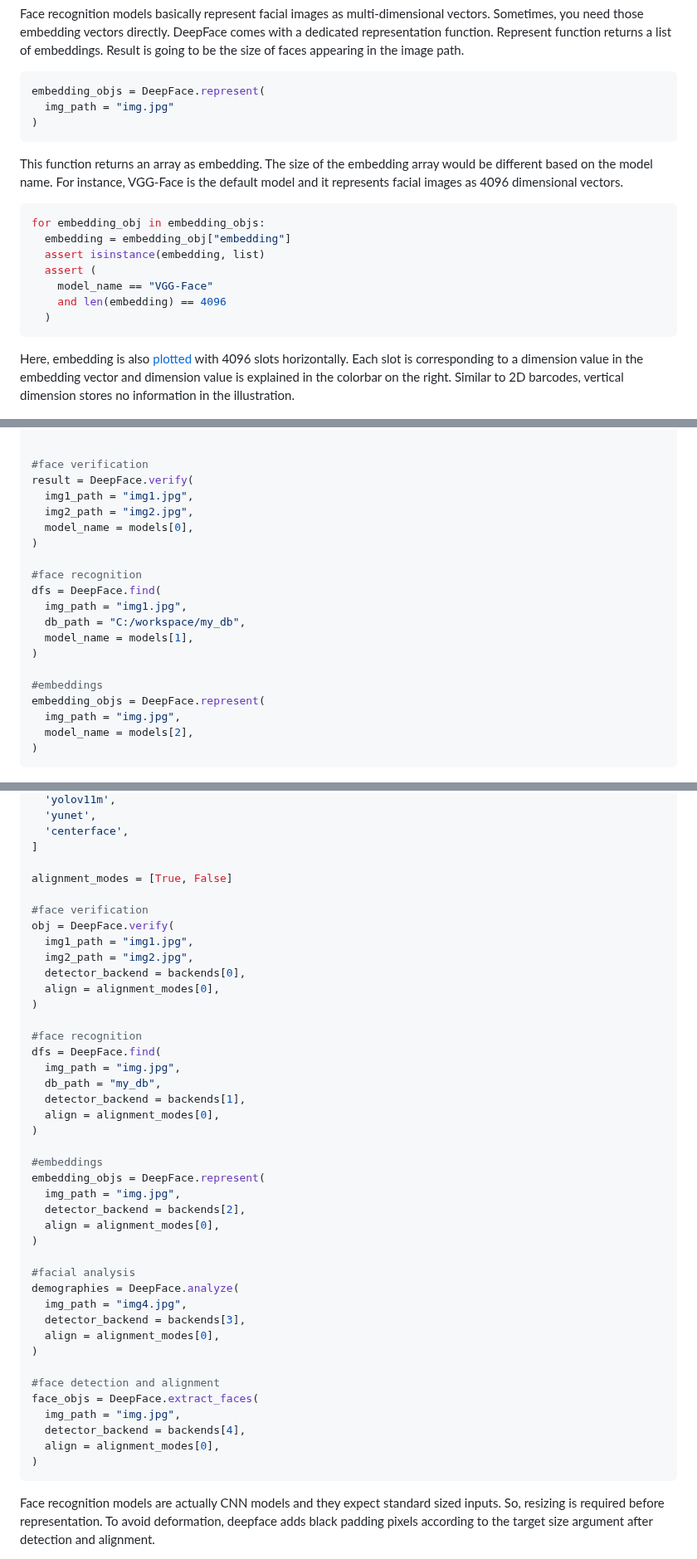
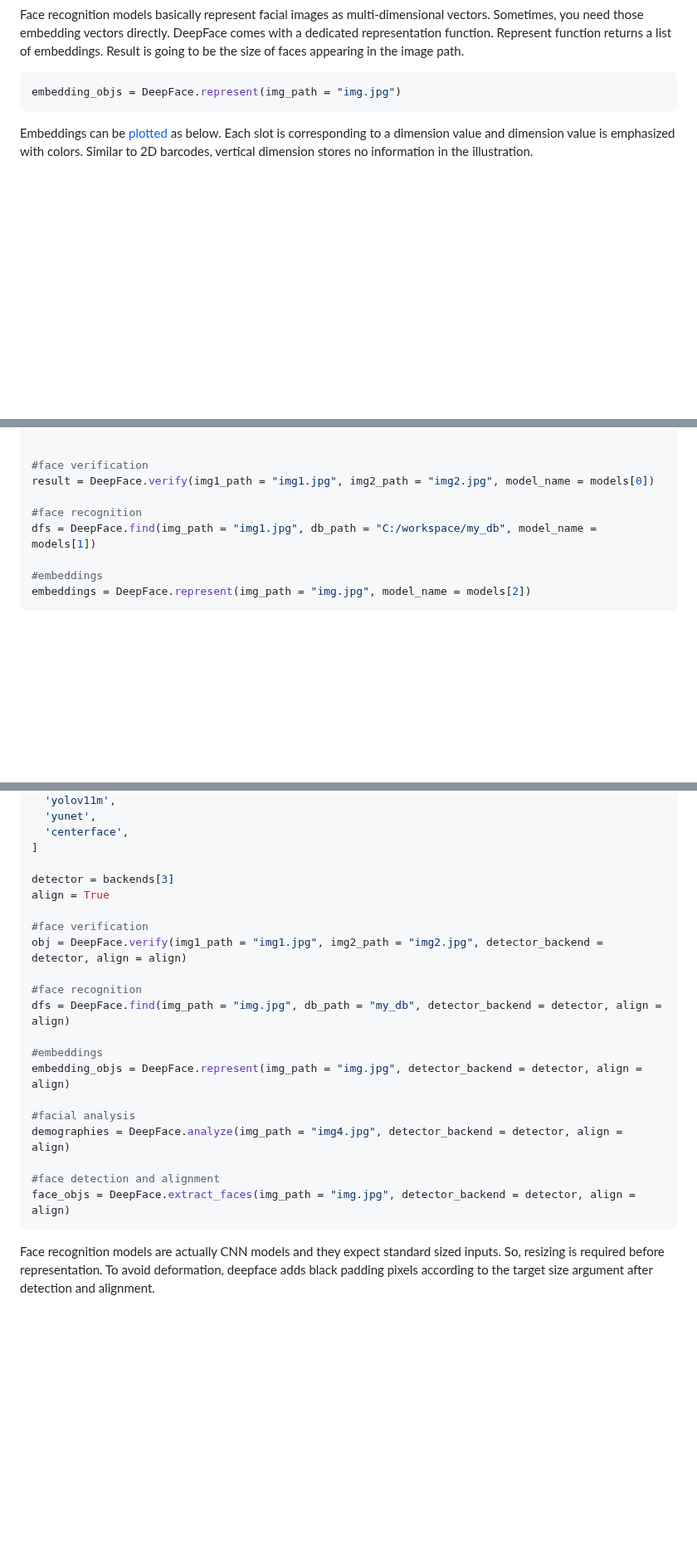
Before and after one commit to serengil/deepface, a Markdown page: README.md, 3 parts joined by grey strips. Shown at 83% size. Drawn GitHub-style; blank space fills up the shorter version.

Commit message:
Update README.md
snippets with less line of code

````diff
--- a/README.md
+++ b/README.md
@@ -100,24 +94,10 @@ dfs = DeepFace.find(
 Face recognition models basically represent facial images as multi-dimensional vectors. Sometimes, you need those embedding vectors directly. DeepFace comes with a dedicated representation function. Represent function returns a list of embeddings. Result is going to be the size of faces appearing in the image path.
 
 ```python
-embedding_objs = DeepFace.represent(
-  img_path = "img.jpg"
-)
+embedding_objs = DeepFace.represent(img_path = "img.jpg")
 ```
 
-This function returns an array as embedding. The size of the embedding array would be different based on the model name. For instance, VGG-Face is the default model and it represents facial images as 4096 dimensional vectors.
-
-```python
-for embedding_obj in embedding_objs:
-  embedding = embedding_obj["embedding"]
-  assert isinstance(embedding, list)
-  assert (
-    model_name == "VGG-Face"
-    and len(embedding) == 4096
-  )
-```
-
-Here, embedding is also [plotted](https://sefiks.com/2020/05/01/a-gentle-introduction-to-face-recognition-in-deep-learning/) with 4096 slots horizontally. Each slot is corresponding to a dimension value in the embedding vector and dimension value is explained in the colorbar on the right. Similar to 2D barcodes, vertical dimension stores no information in the illustration.
+Embeddings can be [plotted](https://sefiks.com/2020/05/01/a-gentle-introduction-to-face-recognition-in-deep-learning/) as below. Each slot is corresponding to a dimension value and dimension value is emphasized with colors. Similar to 2D barcodes, vertical dimension stores no information in the illustration.
 
 <p align="center"><img src="https://raw.githubusercontent.com/serengil/deepface/master/icon/embedding.jpg" width="95%" height="95%"></p>
 
@@ -142,26 +122,14 @@ models = [
 
 
 #face verification
-result = DeepFace.verify(
-  img1_path = "img1.jpg",
-  img2_path = "img2.jpg",
-  model_name = models[0],
-)
+result = DeepFace.verify(img1_path = "img1.jpg", img2_path = "img2.jpg", model_name = models[0])
 
 #face recognition
-dfs = DeepFace.find(
-  img_path = "img1.jpg",
-  db_path = "C:/workspace/my_db",
-  model_name = models[1],
-)
+dfs = DeepFace.find(img_path = "img1.jpg", db_path = "C:/workspace/my_db", model_name = models[1])
 
 #embeddings
-embedding_objs = DeepFace.represent(
-  img_path = "img.jpg",
-  model_name = models[2],
-)
+embeddings = DeepFace.represent(img_path = "img.jpg", model_name = models[2])
 ```
-
 
 <p align="center"><img src="https://raw.githubusercontent.com/serengil/deepface/master/icon/model-portfolio-20240316.jpg" width="95%" height="95%"></p>
 
@@ -249,44 +206,23 @@ backends = [
   'centerface',
 ]
 
-alignment_modes = [True, False]
+detector = backends[3]
+align = True
 
 #face verification
-obj = DeepFace.verify(
-  img1_path = "img1.jpg",
-  img2_path = "img2.jpg",
-  detector_backend = backends[0],
-  align = alignment_modes[0],
-)
+obj = DeepFace.verify(img1_path = "img1.jpg", img2_path = "img2.jpg", detector_backend = detector, align = align)
 
 #face recognition
-dfs = DeepFace.find(
-  img_path = "img.jpg",
-  db_path = "my_db",
-  detector_backend = backends[1],
-  align = alignment_modes[0],
-)
+dfs = DeepFace.find(img_path = "img.jpg", db_path = "my_db", detector_backend = detector, align = align)
 
 #embeddings
-embedding_objs = DeepFace.represent(
-  img_path = "img.jpg",
-  detector_backend = backends[2],
-  align = alignment_modes[0],
-)
+embedding_objs = DeepFace.represent(img_path = "img.jpg", detector_backend = detector, align = align)
 
 #facial analysis
-demographies = DeepFace.analyze(
-  img_path = "img4.jpg",
-  detector_backend = backends[3],
-  align = alignment_modes[0],
-)
+demographies = DeepFace.analyze(img_path = "img4.jpg", detector_backend = detector, align = align)
 
 #face detection and alignment
-face_objs = DeepFace.extract_faces(
-  img_path = "img.jpg",
-  detector_backend = backends[4],
-  align = alignment_modes[0],
-)
+face_objs = DeepFace.extract_faces(img_path = "img.jpg", detector_backend = detector, align = align)
 ```
 
 Face recognition models are actually CNN models and they expect standard sized inputs. So, resizing is required before representation. To avoid deformation, deepface adds black padding pixels according to the target size argument after detection and alignment.
````
Also changed, not shown: other parts of README.md (+7 -30 lines).
